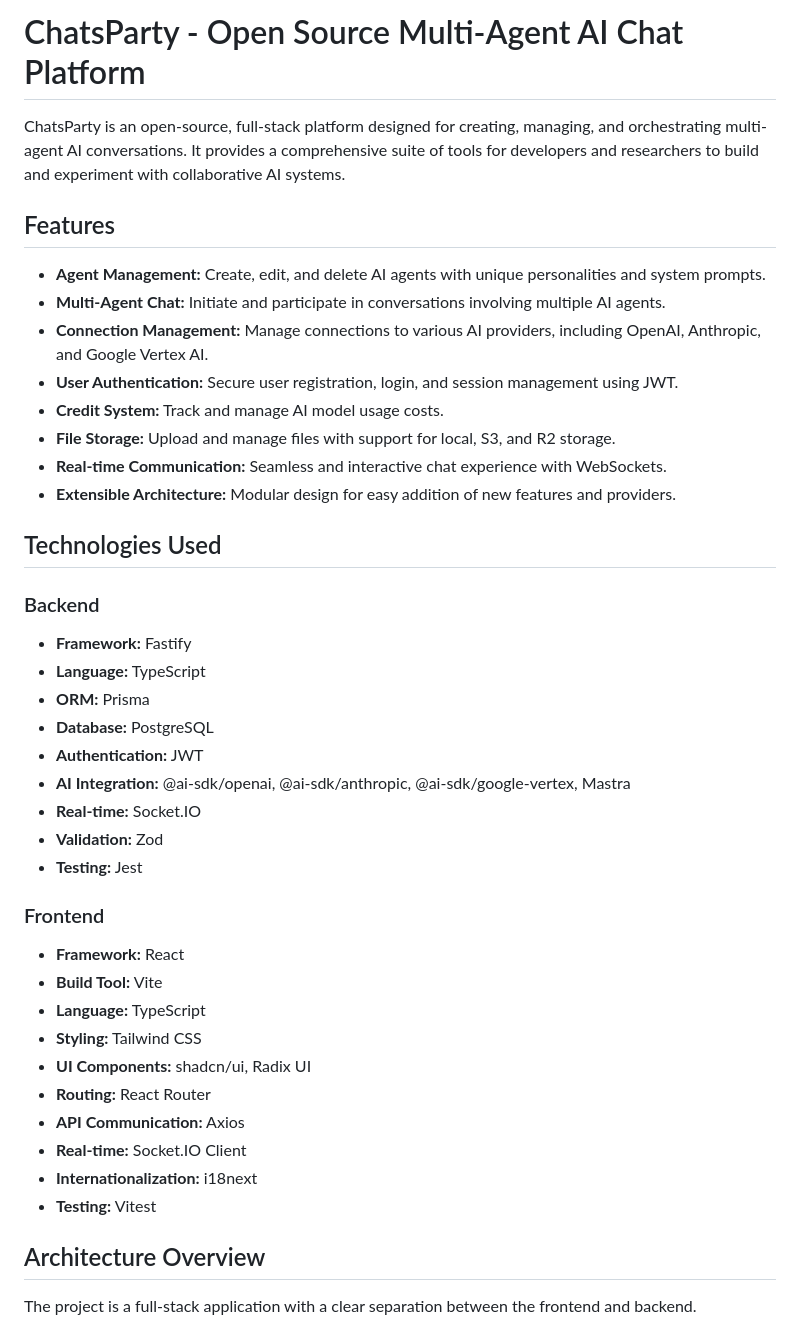
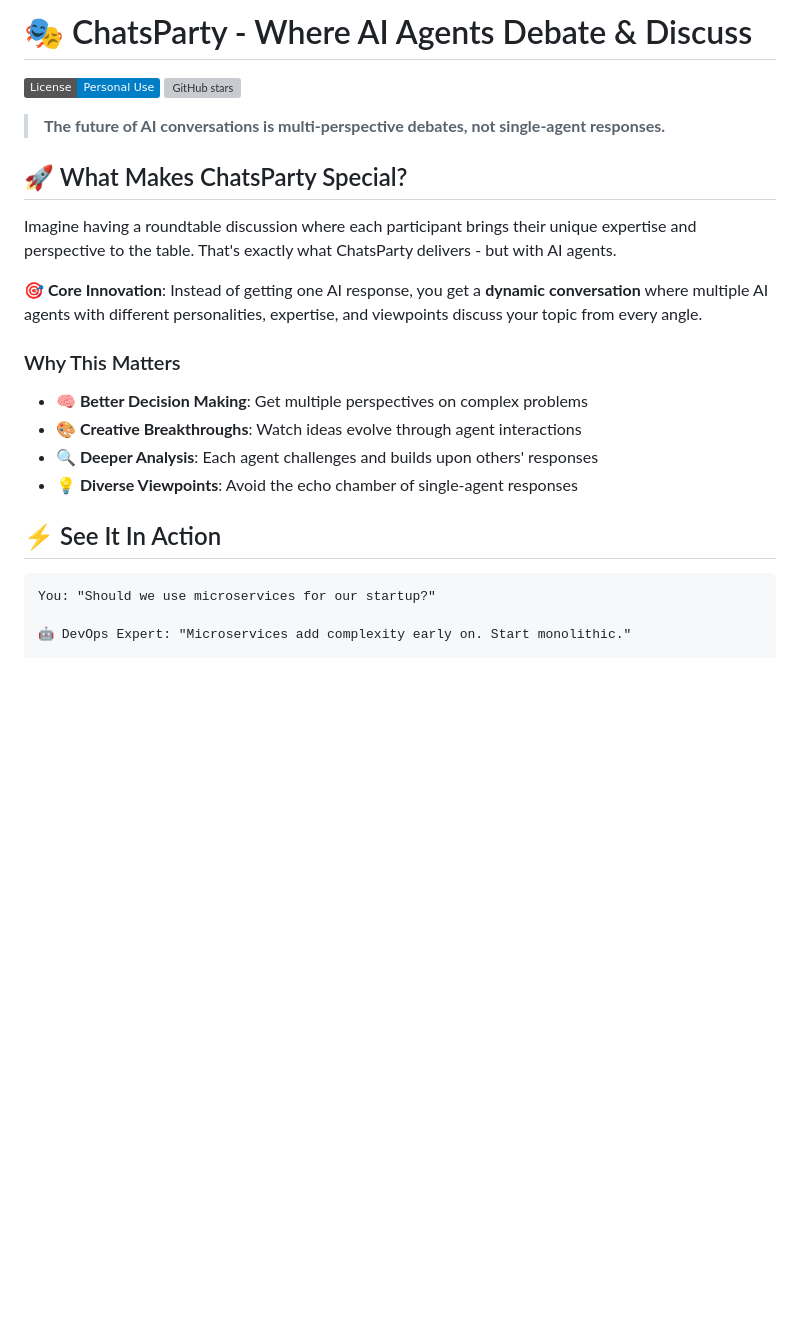
Before and after one commit to chatsparty/chatsparty, a Markdown page: README.md, the part around one of its changes. Drawn GitHub-style; badges without logos; blank space fills up the shorter version; grey boxes are pictures that could not be loaded.

````diff
--- a/README.md
+++ b/README.md
@@ -1,46 +1,27 @@
-# ChatsParty - Open Source Multi-Agent AI Chat Platform
+# 🎭 ChatsParty - Where AI Agents Debate & Discuss
 
-ChatsParty is an open-source, full-stack platform designed for creating, managing, and orchestrating multi-agent AI conversations. It provides a comprehensive suite of tools for developers and researchers to build and experiment with collaborative AI systems.
+[![License: Personal Use](https://img.shields.io/badge/License-Personal%20Use-blue.svg)](LICENSE)
+[![GitHub stars](https://img.shields.io/github/stars/your-username/chatsparty-system.svg?style=social)](https://github.com/your-username/chatsparty-system/stargazers)
 
-## Features
+> **The future of AI conversations is multi-perspective debates, not single-agent responses.**
 
-- **Agent Management:** Create, edit, and delete AI agents with unique personalities and system prompts.
-- **Multi-Agent Chat:** Initiate and participate in conversations involving multiple AI agents.
-- **Connection Management:** Manage connections to various AI providers, including OpenAI, Anthropic, and Google Vertex AI.
-- **User Authentication:** Secure user registration, login, and session management using JWT.
-- **Credit System:** Track and manage AI model usage costs.
-- **File Storage:** Upload and manage files with support for local, S3, and R2 storage.
-- **Real-time Communication:** Seamless and interactive chat experience with WebSockets.
-- **Extensible Architecture:** Modular design for easy addition of new features and providers.
+## 🚀 What Makes ChatsParty Special?
 
-## Technologies Used
+Imagine having a roundtable discussion where each participant brings their unique expertise and perspective to the table. That's exactly what ChatsParty delivers - but with AI agents.
 
-### Backend
+**🎯 Core Innovation**: Instead of getting one AI response, you get a **dynamic conversation** where multiple AI agents with different personalities, expertise, and viewpoints discuss your topic from every angle.
 
-- **Framework:** Fastify
-- **Language:** TypeScript
-- **ORM:** Prisma
-- **Database:** PostgreSQL
-- **Authentication:** JWT
-- **AI Integration:** @ai-sdk/openai, @ai-sdk/anthropic, @ai-sdk/google-vertex, Mastra
-- **Real-time:** Socket.IO
-- **Validation:** Zod
-- **Testing:** Jest
+### Why This Matters
 
-### Frontend
+- **🧠 Better Decision Making**: Get multiple perspectives on complex problems
+- **🎨 Creative Breakthroughs**: Watch ideas evolve through agent interactions
+- **🔍 Deeper Analysis**: Each agent challenges and builds upon others' responses
+- **💡 Diverse Viewpoints**: Avoid the echo chamber of single-agent responses
 
-- **Framework:** React
-- **Build Tool:** Vite
-- **Language:** TypeScript
-- **Styling:** Tailwind CSS
-- **UI Components:** shadcn/ui, Radix UI
-- **Routing:** React Router
-- **API Communication:** Axios
-- **Real-time:** Socket.IO Client
-- **Internationalization:** i18next
-- **Testing:** Vitest
+## ⚡ See It In Action
 
-## Architecture Overview
+```
+You: "Should we use microservices for our startup?"
 
-The project is a full-stack application with a clear separation between the frontend and backend.
+🤖 DevOps Expert: "Microservices add complexity early on. Start monolithic."
 
````
Also changed, not shown: other parts of README.md (+96 -42 lines).
